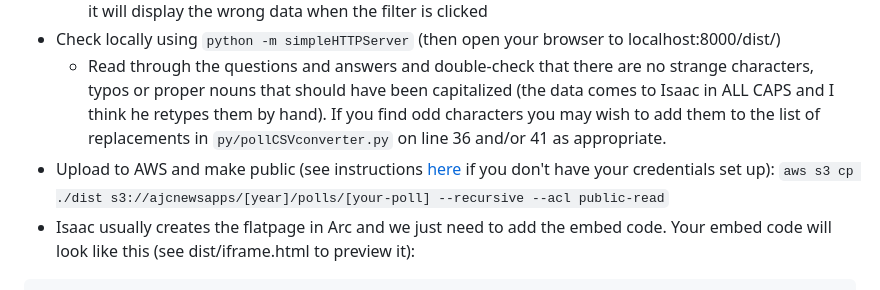
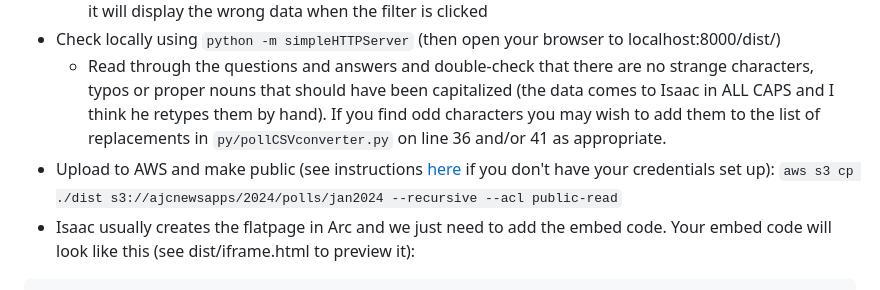
Before and after one commit to emilymerwin/PollDisplay, a Markdown page: README.md, the part around one of its changes. Rendered like a GitHub page.

````diff
--- a/README.md
+++ b/README.md
@@ -20,6 +20,6 @@
     * Update `labelArr` on line 15 with your spreadsheet's column headers; they MUST be in the same order as they appear in your CSV - all arrays are loaded by index so if your column name is in the wrong spot it will display the wrong data when the filter is clicked
 - Check locally using `python -m simpleHTTPServer` (then open your browser to localhost:8000/dist/)
     * Read through the questions and answers and double-check that there are no strange characters, typos or proper nouns that should have been capitalized (the data comes to Isaac in ALL CAPS and I think he retypes them by hand). If you find odd characters you may wish to add them to the list of replacements in  `py/pollCSVconverter.py` on line 36 and/or 41 as appropriate.
-- Upload to AWS and make public (see instructions [here](https://bitbucket.org/ajcnewsapp/news-apps-team-wiki/wiki/Setting%20up%20deployment%20credentials%20for%20our%20ajcnewsapp%20AWS%20s3%20account) if you don't have your credentials set up): `aws s3 cp ./dist s3://ajcnewsapps/[year]/polls/[your-poll] --recursive --acl public-read`
+- Upload to AWS and make public (see instructions [here](https://bitbucket.org/ajcnewsapp/news-apps-team-wiki/wiki/Setting%20up%20deployment%20credentials%20for%20our%20ajcnewsapp%20AWS%20s3%20account) if you don't have your credentials set up): `aws s3 cp ./dist s3://ajcnewsapps/2024/polls/jan2024 --recursive --acl public-read`
 - Isaac usually creates the flatpage in Arc and we just need to add the embed code. Your embed code will look like this (see dist/iframe.html to preview it):
 ```
````
Also changed, not shown: other parts of README.md (+1 -1 lines).
